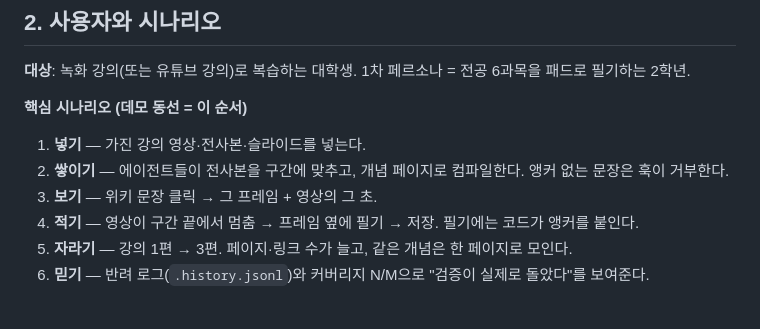
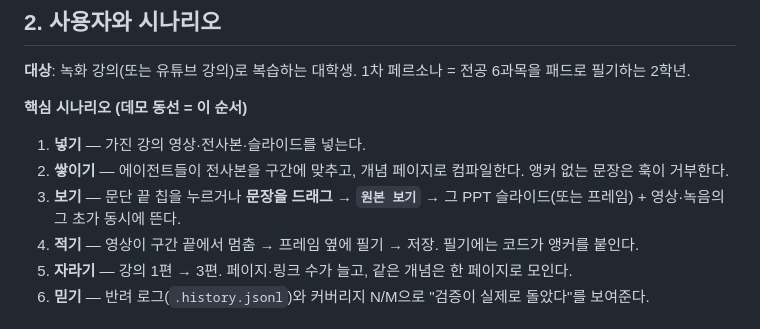
Before and after one commit to nxtcloud-edu/2026-kmuct-kt-team06, a Markdown page: docs/PRD.md, the part around the change. Rendered like a GitHub page.

```diff
--- a/docs/PRD.md
+++ b/docs/PRD.md
@@ -36,7 +36,7 @@
 **핵심 시나리오 (데모 동선 = 이 순서)**
 1. **넣기** — 가진 강의 영상·전사본·슬라이드를 넣는다.
 2. **쌓이기** — 에이전트들이 전사본을 구간에 맞추고, 개념 페이지로 컴파일한다. 앵커 없는 문장은 훅이 거부한다.
-3. **보기** — 위키 문장 클릭 → 그 프레임 + 영상의 그 초.
+3. **보기** — 문단 끝 칩을 누르거나 **문장을 드래그 → `원본 보기`** → 그 PPT 슬라이드(또는 프레임) + 영상·녹음의 그 초가 동시에 뜬다.
 4. **적기** — 영상이 구간 끝에서 멈춤 → 프레임 옆에 필기 → 저장. 필기에는 코드가 앵커를 붙인다.
 5. **자라기** — 강의 1편 → 3편. 페이지·링크 수가 늘고, 같은 개념은 한 페이지로 모인다.
 6. **믿기** — 반려 로그(`.history.jsonl`)와 커버리지 N/M으로 "검증이 실제로 돌았다"를 보여준다.
```
Also changed, not shown: CONTRACT.md (+7 -1 lines), lanes/front-dongwook.md (+3 -1 lines).
